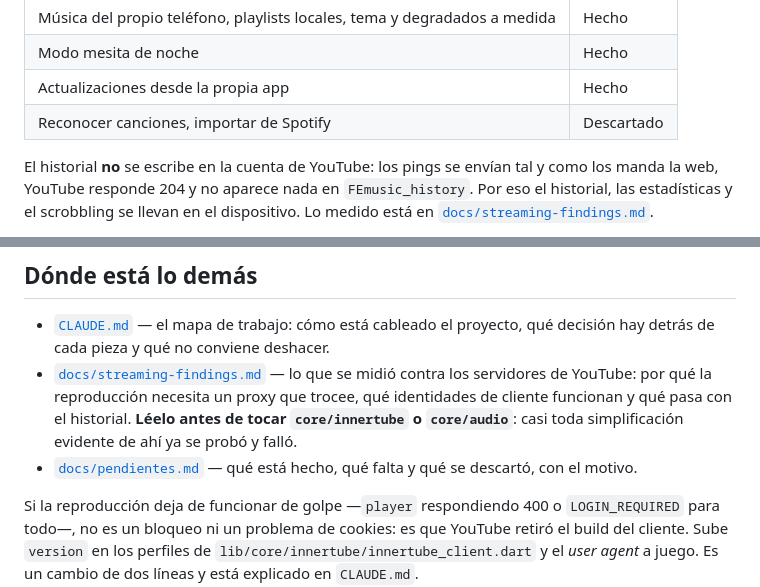
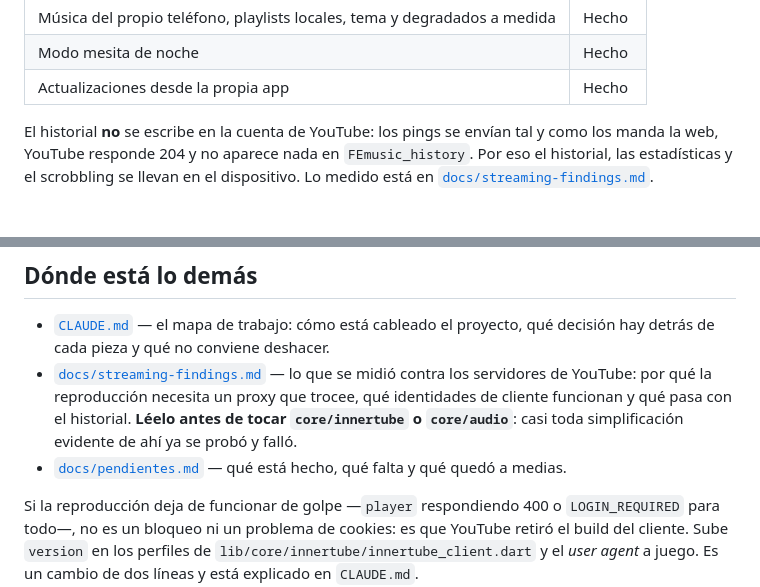
Before and after one commit to duvanherfi/tunebox, a Markdown page: README.md, 2 parts joined by grey strips. GitHub-like rendering.

```diff
--- a/README.md
+++ b/README.md
@@ -25,7 +25,6 @@ Versión **0.1.4**: usable a diario, en Android y macOS.
 | Música del propio teléfono, playlists locales, tema y degradados a medida | Hecho |
 | Modo mesita de noche | Hecho |
 | Actualizaciones desde la propia app | Hecho |
-| Reconocer canciones, importar de Spotify | Descartado |
 
 El historial **no** se escribe en la cuenta de YouTube: los pings se envían tal
 y como los manda la web, YouTube responde 204 y no aparece nada en
@@ -87,7 +86,7 @@ release con el APK nombrado por su número de compilación.
   **Léelo antes de tocar `core/innertube` o `core/audio`**: casi toda
   simplificación evidente de ahí ya se probó y falló.
 - [`docs/pendientes.md`](docs/pendientes.md) — qué está hecho, qué falta y qué
-  se descartó, con el motivo.
+  quedó a medias.
 
 Si la reproducción deja de funcionar de golpe —`player` respondiendo 400 o
 `LOGIN_REQUIRED` para todo—, no es un bloqueo ni un problema de cookies: es que
```
Also changed, not shown: docs/pendientes.md (+15 -16 lines), docs/pending.md (deleted, +0 -38 lines).
